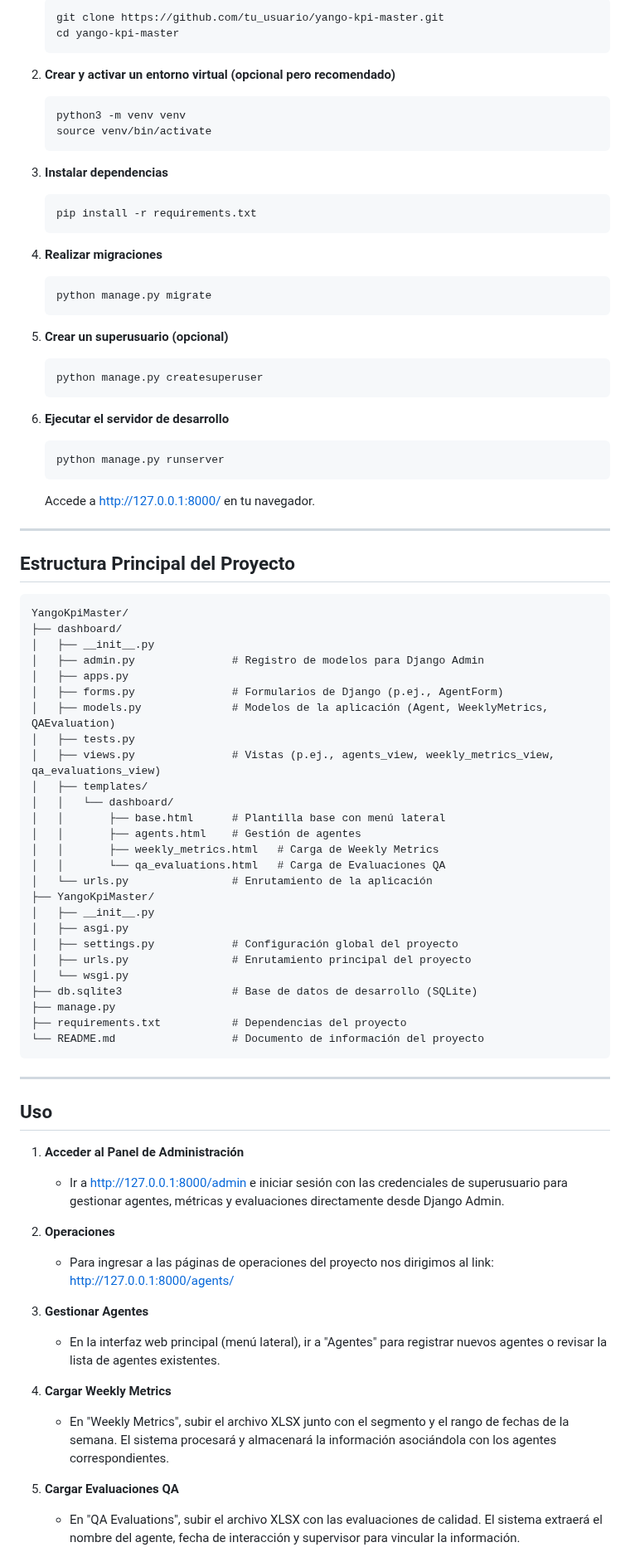
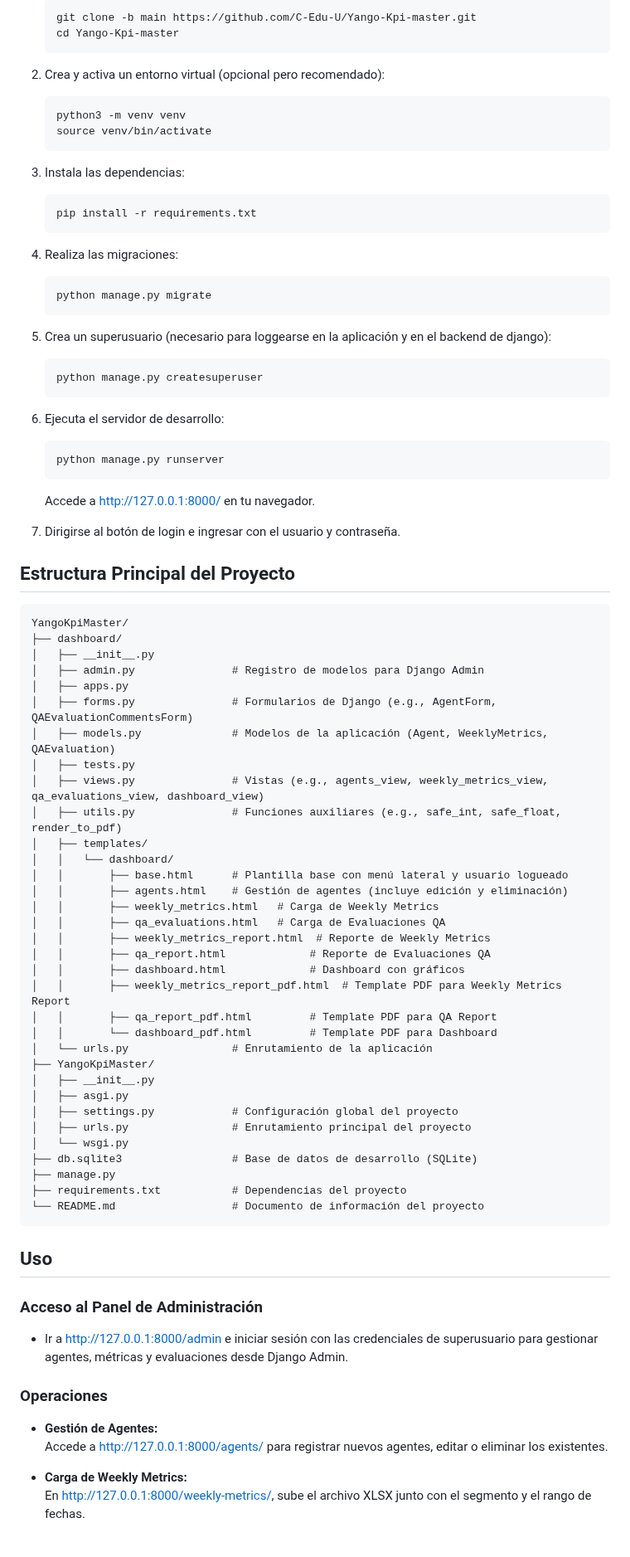
Before and after one commit to C-Edu-U/Yango-Kpi-master, a Markdown page: README.md, the part around one of its changes. Shown at 83% size. Rendered like a GitHub page.

Commit message:
Update README.md
Se actualiza la documentación.

````diff
--- a/README.md
+++ b/README.md
@@ -68,55 +83,62 @@ Este proyecto tiene como objetivo centralizar y analizar las métricas semanales
    ```bash
-   git clone https://github.com/tu_usuario/yango-kpi-master.git
-   cd yango-kpi-master
+   git clone -b main https://github.com/C-Edu-U/Yango-Kpi-master.git
+   cd Yango-Kpi-master
    ```
 
-2. **Crear y activar un entorno virtual (opcional pero recomendado)**
+2. Crea y activa un entorno virtual (opcional pero recomendado):
    ```bash
    python3 -m venv venv
    source venv/bin/activate
    ```
 
-3. **Instalar dependencias**
+3. Instala las dependencias:
    ```bash
    pip install -r requirements.txt
    ```
 
-4. **Realizar migraciones**
+4. Realiza las migraciones:
    ```bash
    python manage.py migrate
    ```
 
-5. **Crear un superusuario (opcional)**
+5. Crea un superusuario (necesario para loggearse en la aplicación y en el backend de django):
    ```bash
    python manage.py createsuperuser
    ```
 
-6. **Ejecutar el servidor de desarrollo**
+6. Ejecuta el servidor de desarrollo:
    ```bash
    python manage.py runserver
    ```
    Accede a [http://127.0.0.1:8000/](http://127.0.0.1:8000/) en tu navegador.
 
----
+7. Dirigirse al botón de login e ingresar con el usuario y contraseña.
 
 ## Estructura Principal del Proyecto
 
-```plaintext
+```
 YangoKpiMaster/
 ├── dashboard/
 │   ├── __init__.py
 │   ├── admin.py               # Registro de modelos para Django Admin
 │   ├── apps.py
-│   ├── forms.py               # Formularios de Django (p.ej., AgentForm)
+│   ├── forms.py               # Formularios de Django (e.g., AgentForm, QAEvaluationCommentsForm)
 │   ├── models.py              # Modelos de la aplicación (Agent, WeeklyMetrics, QAEvaluation)
 │   ├── tests.py
-│   ├── views.py               # Vistas (p.ej., agents_view, weekly_metrics_view, qa_evaluations_view)
+│   ├── views.py               # Vistas (e.g., agents_view, weekly_metrics_view, qa_evaluations_view, dashboard_view)
+│   ├── utils.py               # Funciones auxiliares (e.g., safe_int, safe_float, render_to_pdf)
 │   ├── templates/
 │   │   └── dashboard/
-│   │       ├── base.html      # Plantilla base con menú lateral
-│   │       ├── agents.html    # Gestión de agentes
+│   │       ├── base.html      # Plantilla base con menú lateral y usuario logueado
+│   │       ├── agents.html    # Gestión de agentes (incluye edición y eliminación)
 │   │       ├── weekly_metrics.html   # Carga de Weekly Metrics
-│   │       └── qa_evaluations.html   # Carga de Evaluaciones QA
+│   │       ├── qa_evaluations.html   # Carga de Evaluaciones QA
+│   │       ├── weekly_metrics_report.html  # Reporte de Weekly Metrics
+│   │       ├── qa_report.html             # Reporte de Evaluaciones QA
+│   │       ├── dashboard.html             # Dashboard con gráficos
+│   │       ├── weekly_metrics_report_pdf.html  # Template PDF para Weekly Metrics Report
+│   │       ├── qa_report_pdf.html         # Template PDF para QA Report
+│   │       └── dashboard_pdf.html         # Template PDF para Dashboard
 │   └── urls.py                # Enrutamiento de la aplicación
 ├── YangoKpiMaster/
 │   ├── __init__.py
@@ -130,22 +152,17 @@ YangoKpiMaster/
 └── README.md                  # Documento de información del proyecto
 ```
 
----
-
 ## Uso
 
-1. **Acceder al Panel de Administración**
-   - Ir a [http://127.0.0.1:8000/admin](http://127.0.0.1:8000/admin) e iniciar sesión con las credenciales de superusuario para gestionar agentes, métricas y evaluaciones directamente desde Django Admin.
+### Acceso al Panel de Administración
 
-2. **Operaciones**
-    - Para ingresar a las páginas de operaciones del proyecto nos dirigimos al link: http://127.0.0.1:8000/agents/
+- Ir a [http://127.0.0.1:8000/admin](http://127.0.0.1:8000/admin) e iniciar sesión con las credenciales de superusuario para gestionar agentes, métricas y evaluaciones desde Django Admin.
 
-3. **Gestionar Agentes**
-   - En la interfaz web principal (menú lateral), ir a "Agentes" para registrar nuevos agentes o revisar la lista de agentes existentes.
+### Operaciones
 
-4. **Cargar Weekly Metrics**
-   - En "Weekly Metrics", subir el archivo XLSX junto con el segmento y el rango de fechas de la semana. El sistema procesará y almacenará la información asociándola con los agentes correspondientes.
+- **Gestión de Agentes:**
+  Accede a [http://127.0.0.1:8000/agents/](http://127.0.0.1:8000/agents/) para registrar nuevos agentes, editar o eliminar los existentes.
 
-5. **Cargar Evaluaciones QA**
-   - En "QA Evaluations", subir el archivo XLSX con las evaluaciones de calidad. El sistema extraerá el nombre del agente, fecha de interacción y supervisor para vincular la información.
+- **Carga de Weekly Metrics:**
+  En [http://127.0.0.1:8000/weekly-metrics/](http://127.0.0.1:8000/weekly-metrics/), sube el archivo XLSX junto con el segmento y el rango de fechas.
 
````
Also changed, not shown: other parts of README.md (+49 -29 lines).
